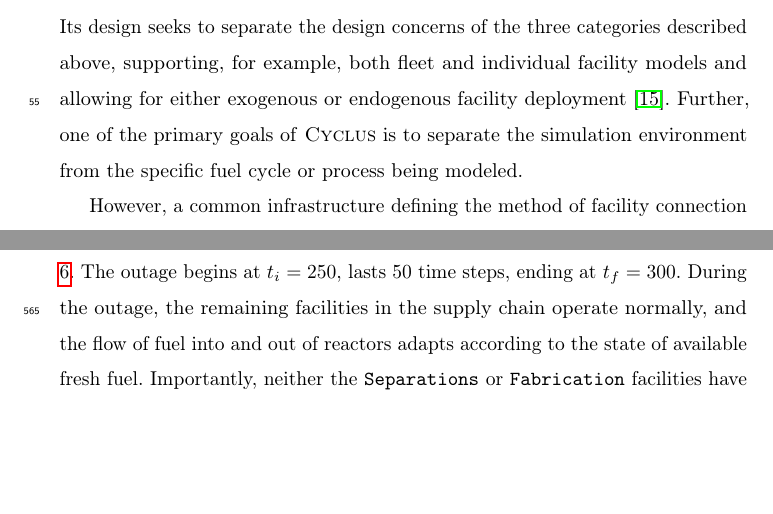
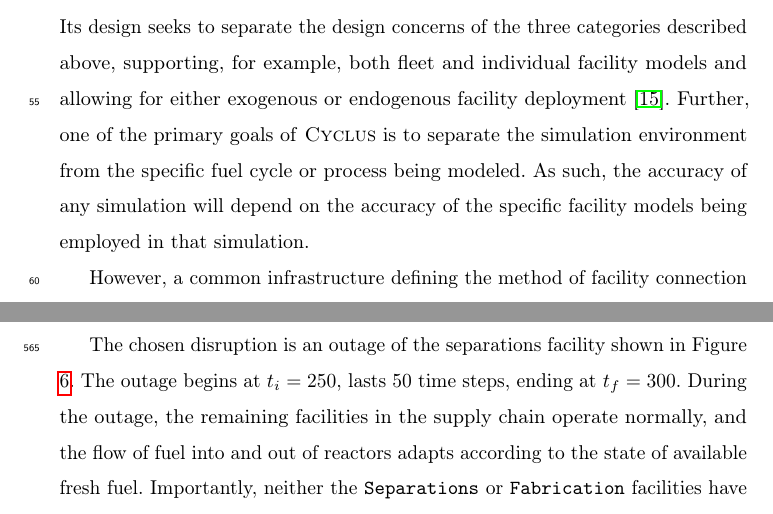
Before and after one commit to cyclus/dre-paper, a LaTeX paper (paper.tex, which reads intro.tex): two parts of pages 4 and 32 of 53, joined at a grey line, cut so that both start at the same text, the shorter picture padded with empty space. Compiled offline with pdfLaTeX; a LaTeX package or settings file that is missing is left out; an older LaTeX class or package is replaced by its successor.

Commit message:
More on accuracy and archetypes

```diff
--- a/intro.tex
+++ b/intro.tex
@@ -72,7 +72,10 @@ simulation that uses a fixed-increment time advance mechanism. Its design seeks
 to separate the design concerns of the three categories described above,
 supporting, for example, both fleet and individual facility models and allowing
 for either exogenous or endogenous facility deployment
-\cite{carlsen_fleet_2016}. Further, one of the primary goals of \Cyclus is to separate the simulation environment from the specific fuel cycle or process being modeled.
+\cite{carlsen_fleet_2016}. Further, one of the primary goals of \Cyclus is to
+separate the simulation environment from the specific fuel cycle or process
+being modeled.  As such, the accuracy of any simulation will depend on the
+accuracy of the specific facility models being employed in that simulation.
 
 However, a common infrastructure defining the method
 of facility connection and allowing communication between entities in the
```
